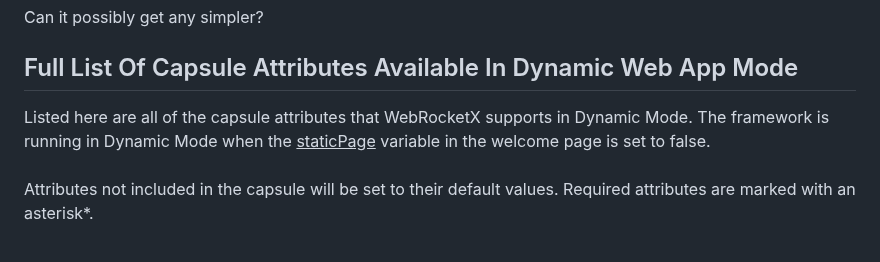
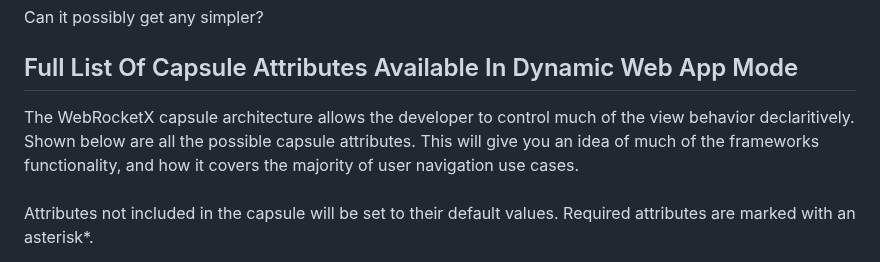
Before and after one commit to matthewekeller/WebRocketX, a Markdown page: Readme.md, the part around the change. GitHub-like rendering.

```diff
--- a/Readme.md
+++ b/Readme.md
@@ -225,10 +225,9 @@ Can it possibly get any simpler?
 
 ## Full List Of Capsule Attributes Available In Dynamic Web App Mode
 
-Listed here are all of the capsule attributes that WebRocketX supports in Dynamic Mode.
-The framework is running in Dynamic Mode when the <u>staticPage</u> variable in the welcome
-page is set to false.
-<br/><br/>
+The WebRocketX capsule architecture allows the developer to control much of the view behavior declaritively.
+Shown below are all the possible capsule attributes. This will give you an idea of much of the frameworks functionality, and how it covers the majority of user navigation use cases.
+<br/>
 Attributes not included in the capsule will be set
 to their default values.  Required attributes are marked with an asterisk*.
 
```
